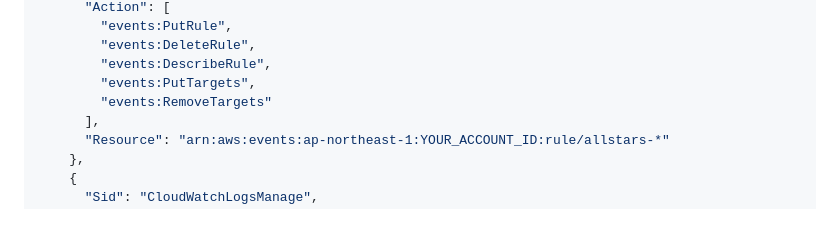
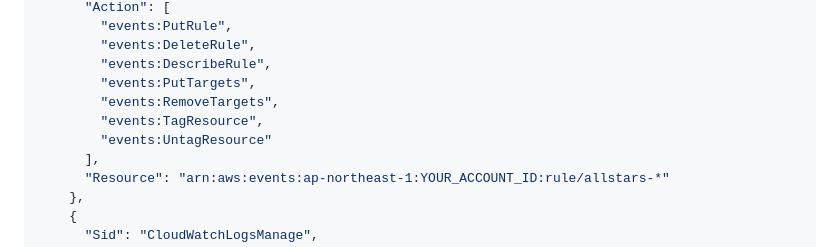
Before and after one commit to shotacure/all-stars.precure.tv, a Markdown page: README.md, the part around the change. GitHub-like rendering; blank space fills up the shorter version.

Commit message:
README: デプロイ用 IAM ポリシー例に EventBridge のタグ付け権限を追記
Co-Authored-By: Claude Fable 5.2 <noreply@anthropic.com>

```diff
--- a/README.md
+++ b/README.md
@@ -378,7 +378,9 @@ aws sts get-caller-identity --profile allstars
         "events:DeleteRule",
         "events:DescribeRule",
         "events:PutTargets",
-        "events:RemoveTargets"
+        "events:RemoveTargets",
+        "events:TagResource",
+        "events:UntagResource"
       ],
       "Resource": "arn:aws:events:ap-northeast-1:YOUR_ACCOUNT_ID:rule/allstars-*"
     },
```
